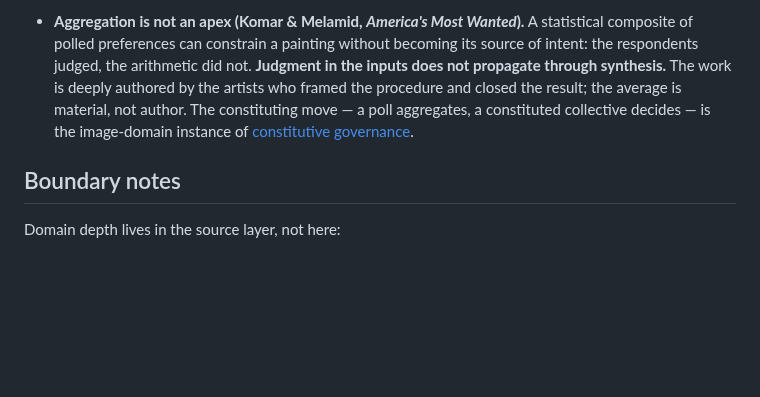
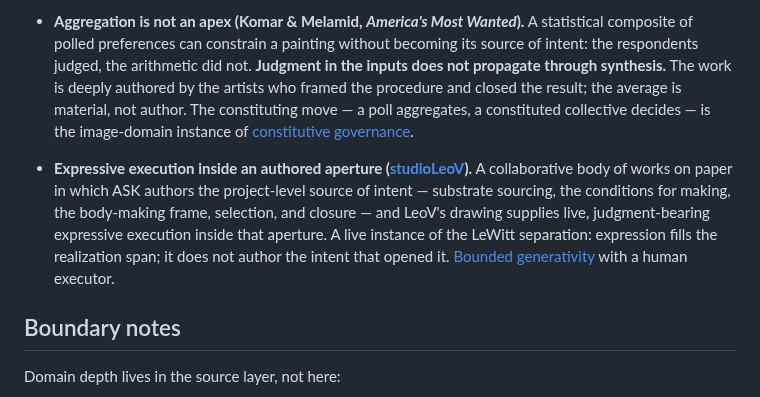
Before and after one commit to apexSolarKiss/method-ASK, a Markdown page: examples/image-making-source-of-intent.md, the part around the change. GitHub-like rendering; blank space fills up the shorter version.

```diff
--- a/examples/image-making-source-of-intent.md
+++ b/examples/image-making-source-of-intent.md
@@ -14,6 +14,8 @@ The thesis the domain proves: **authorship lives in source of intent, bounded di
 
 - **Aggregation is not an apex (Komar & Melamid, *America's Most Wanted*).** A statistical composite of polled preferences can constrain a painting without becoming its source of intent: the respondents judged, the arithmetic did not. **Judgment in the inputs does not propagate through synthesis.** The work is deeply authored by the artists who framed the procedure and closed the result; the average is material, not author. The constituting move — a poll aggregates, a constituted collective decides — is the image-domain instance of [constitutive governance](../docs/governance.md).
 
+- **Expressive execution inside an authored aperture ([studioLeoV](https://a-s-k.studio/studioleov/)).** A collaborative body of works on paper in which ASK authors the project-level source of intent — substrate sourcing, the conditions for making, the body-making frame, selection, and closure — and LeoV's drawing supplies live, judgment-bearing expressive execution inside that aperture. A live instance of the LeWitt separation: expression fills the realization span; it does not author the intent that opened it. [Bounded generativity](../docs/bounded-generativity.md) with a human executor.
+
 ## Boundary notes
 
 Domain depth lives in the source layer, not here:
```
Also changed, not shown: docs/bounded-generativity.md (+1 -0 lines).
